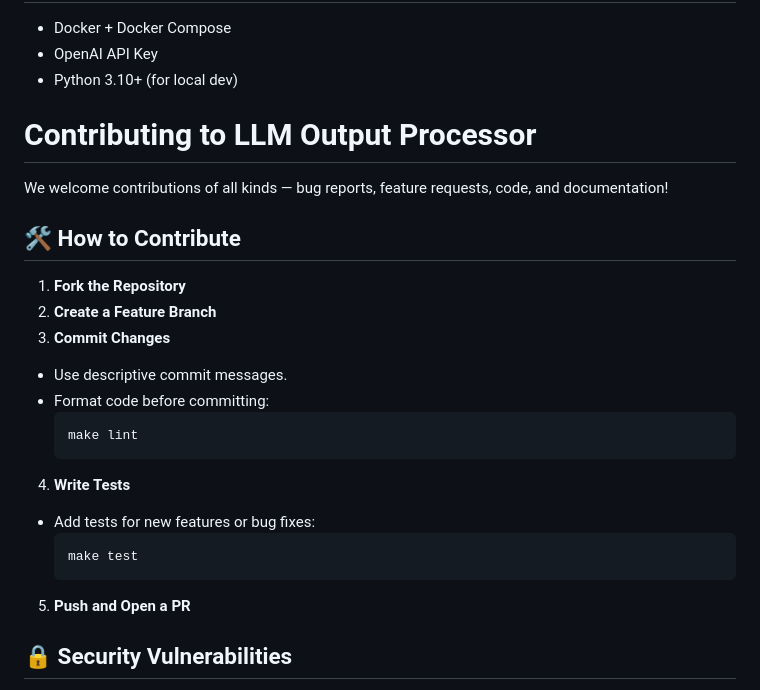
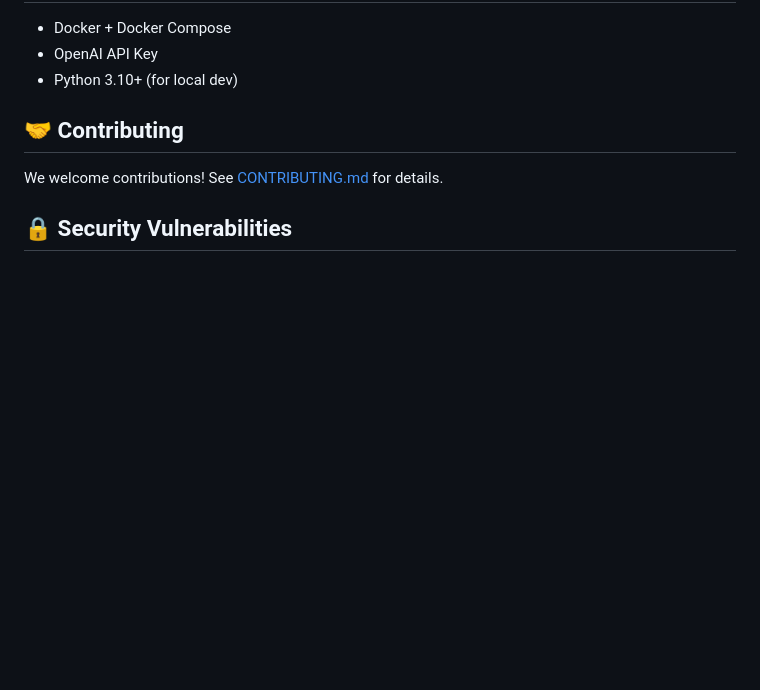
Before and after one commit to raold/second-brain, a Markdown page: README.md, the part around the change. Drawn GitHub-style; blank space fills up the shorter version.

````diff
--- a/README.md
+++ b/README.md
@@ -25,26 +25,10 @@ This API enables ingestion of text data, which is embedded via OpenAI's `text-em
 - OpenAI API Key
 - Python 3.10+ (for local dev)
 
-# Contributing to LLM Output Processor
+## 🤝 Contributing
 
-We welcome contributions of all kinds — bug reports, feature requests, code, and documentation!
+We welcome contributions! See [CONTRIBUTING.md](./CONTRIBUTING.md) for details.
 
-## 🛠 How to Contribute
-
-1. **Fork the Repository**
-2. **Create a Feature Branch**
-3. **Commit Changes**
-- Use descriptive commit messages.
-- Format code before committing:
-  ```
-  make lint
-  ```
-4. **Write Tests**
-- Add tests for new features or bug fixes:
-  ```
-  make test
-  ```
-5. **Push and Open a PR**
 
 ## 🔒 Security Vulnerabilities
 
````
